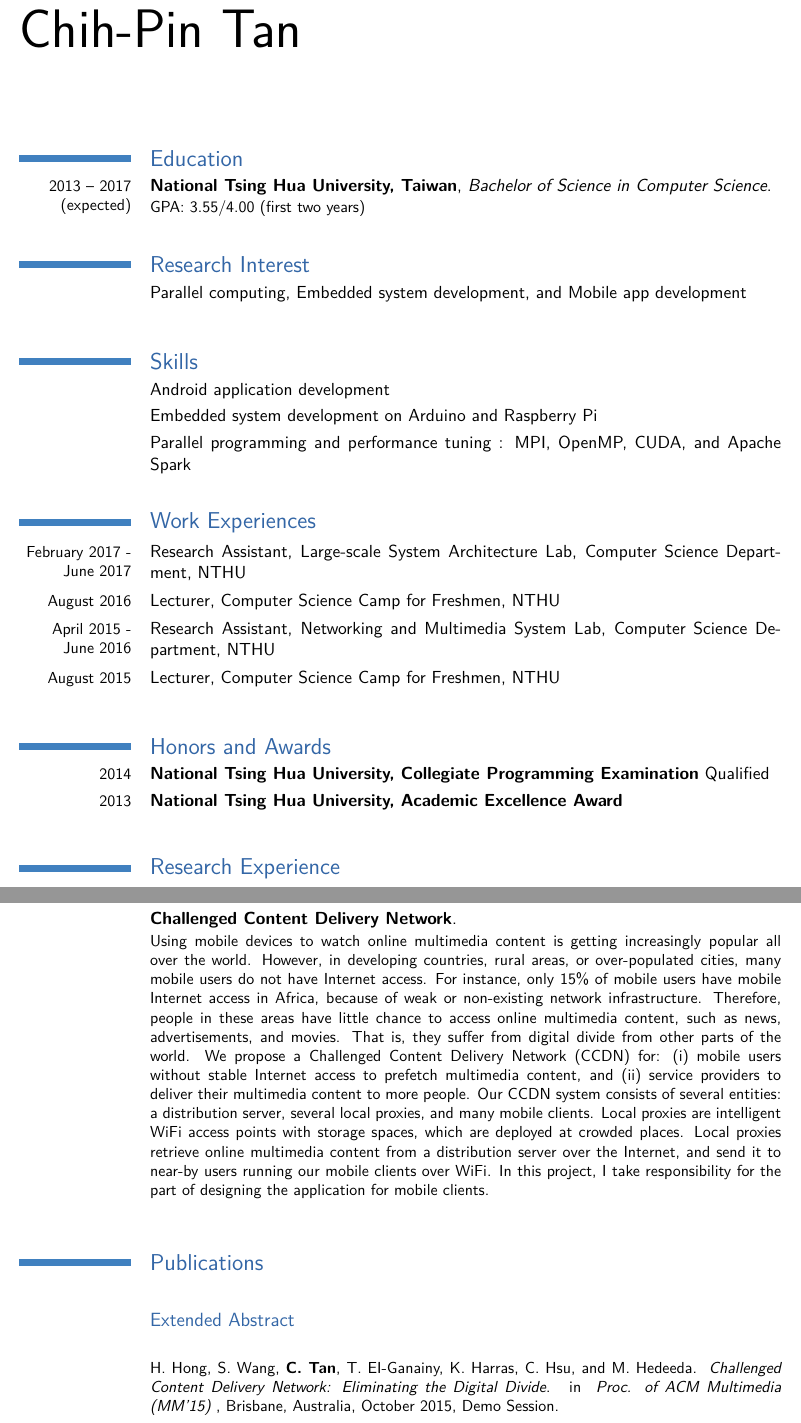
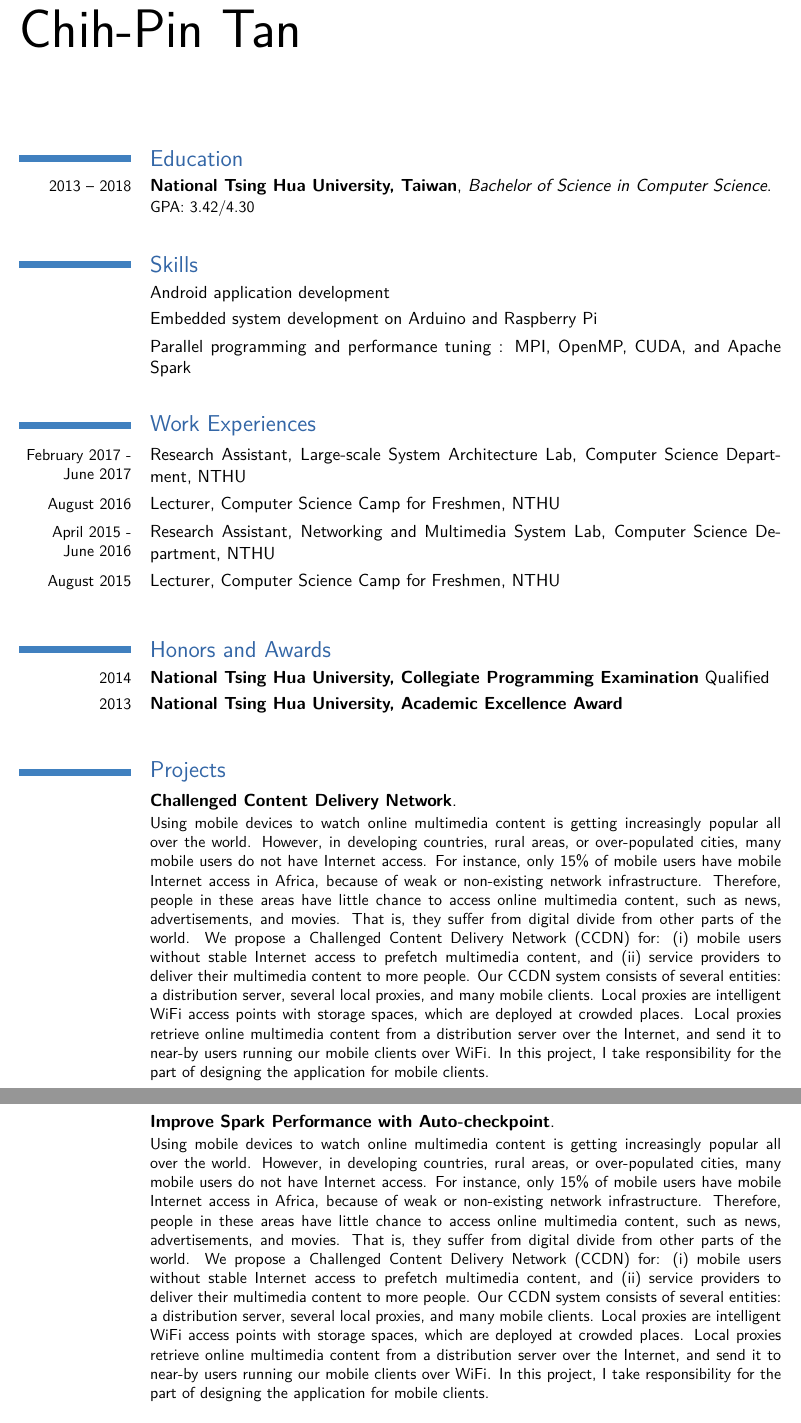
Before and after one commit to tanchihpin0517/CV, a LaTeX CV (Resume_Chih-Pin.tex, which reads about.tex, education.tex, experience.tex): two parts of pages 1 and 2 of 2, joined at a grey line, cut so that both start at the same text. Compiled offline with pdfLaTeX.

Commit message:
Changes to be committed:       modified:   Resume_Chih-Pin.aux       modified:   Resume_Chih-Pin.dvi       modified:   Resume_Chih-Pin.log       modified:   Resume_Chih-Pin.out       modified:   Resume_Chih-Pin.pdf       modified:   Resume_Chih-Pin.tex       modified:   about.tex       modified:   education.tex       modified:   experience.tex

```diff
--- a/about.tex
+++ b/about.tex
@@ -1,6 +1,12 @@
 % education section
-
-\section{Research Interest}
+%\section{Research Interest}
 %\cventry{September 2013 -- 2015 (expected)}{National Tsing Hua University, Taiwan}{Master of Science in Computer Science}{}{}{}KE
 %\cventry{September 2009 -- June 2013}{National Tsing Hua University, Taiwan}{Bachelor of Science in Computer Science}{}{}{}
-\cvline{}{Parallel computing, Embedded system development, and Mobile app development}
+%\cvline{}{Parallel computing, Embedded system development, and Mobile app development}
+
+% \newpage
+\section{Skills}
+\cvline{}{Android application development}
+\cvline{}{Embedded system development on Arduino and Raspberry Pi}
+\cvline{}{Parallel programming and performance tuning : MPI, OpenMP, CUDA, and
+Apache Spark}
--- a/education.tex
+++ b/education.tex
@@ -3,4 +3,4 @@
 \section{Education}
 %\cventry{September 2013 -- 2015 (expected)}{National Tsing Hua University, Taiwan}{Master of Science in Computer Science}{}{}{}KE
 %\cventry{September 2009 -- June 2013}{National Tsing Hua University, Taiwan}{Bachelor of Science in Computer Science}{}{}{}
-\cventry{2013 -- 2017 (expected)}{National Tsing Hua University, Taiwan}{Bachelor of Science in Computer Science}{}{}{GPA: 3.55/4.00 (first two years)}
+\cventry{2013 -- 2018}{National Tsing Hua University, Taiwan}{Bachelor of Science in Computer Science}{}{}{GPA: 3.42/4.30}
--- a/experience.tex
+++ b/experience.tex
@@ -1,10 +1,3 @@
-% \newpage
-\section{Skills}
-\cvline{}{Android application development}
-\cvline{}{Embedded system development on Arduino and Raspberry Pi}
-\cvline{}{Parallel programming and performance tuning : MPI, OpenMP, CUDA, and
-Apache Spark}
-
 %\section{Skills Spec}
 %\cventry{}{Parallel programming}{}{}{}
 %{All the works are done on the platform with a 12 core cpu.\newline I use (i) MPI to implement and optimize odd-even sort algorithm. (ii) pthread \& openmp to solve N-body problem with Barnes-Hut algorithm, and to generate mandelbrot set. (iii) CUDA to solve All-Pairs-Shortest-Path problem with 3-phase Floyd-Warshall and optimization}
@@ -24,8 +17,11 @@ Apache Spark}
 \cvline{2013}{\textbf{National Tsing Hua University, Academic Excellence Award}}
 
 % \newpage
-\section{Research Experience}
+%\section{Research Experience}
+\section{Projects}
 %\cventry{}{Gamified Crowdsourcing System for Urban Computing}{}{}{}
 %{Gamified Crowdsourcing System for Urban Computing is a porject of trying to solve the problem of taking advantage of crowdsourcing. We design a system containing the server and the mobile game named "Pokemon". We send requests to users, and users can complete the assignment by playing Pokemon game. Users will get reward in any type, such as achievement in the mobile game. For instance, server sends a request of taking a picture of the scene of the car accident to the certain user, and the user shoots it with the camera of Pokemon game and uploads the picture to the server, and then the user will get money in Pokemon game. This project consists of server side and client side. The server side has to solve the accountability problem, make sure requsts will be finished. The client side is the Pokemon game, used to solve the incentive problem. Users receive requests from server and make it with this game. In this project, I take responsibility for designing the Pokemon game}
 \cventry{}{Challenged Content Delivery Network}{}{}{}
 {Using mobile devices to watch online multimedia content is getting increasingly popular all over the world. However, in developing countries, rural areas, or over-populated cities, many mobile users do not have Internet access. For instance, only 15\% of mobile users have mobile Internet access in Africa, because of weak or non-existing network infrastructure. Therefore, people in these areas have little chance to access online multimedia content, such as news, advertisements, and movies. That is, they suffer from digital divide from other parts of the world. We propose a Challenged Content Delivery Network (CCDN) for: (i) mobile users without stable Internet access to prefetch multimedia content, and (ii) service providers to deliver their multimedia content to more people. Our CCDN system consists of several entities: a distribution server, several local proxies, and many mobile clients. Local proxies are intelligent WiFi access points with storage spaces, which are deployed at crowded places. Local proxies retrieve online multimedia content from a distribution server over the Internet, and send it to near-by users running our mobile clients over WiFi. In this project, I take responsibility for the part of designing the application for mobile clients.}\\
+\cventry{}{Improve Spark Performance with Auto-checkpoint}{}{}{}
+{Using mobile devices to watch online multimedia content is getting increasingly popular all over the world. However, in developing countries, rural areas, or over-populated cities, many mobile users do not have Internet access. For instance, only 15\% of mobile users have mobile Internet access in Africa, because of weak or non-existing network infrastructure. Therefore, people in these areas have little chance to access online multimedia content, such as news, advertisements, and movies. That is, they suffer from digital divide from other parts of the world. We propose a Challenged Content Delivery Network (CCDN) for: (i) mobile users without stable Internet access to prefetch multimedia content, and (ii) service providers to deliver their multimedia content to more people. Our CCDN system consists of several entities: a distribution server, several local proxies, and many mobile clients. Local proxies are intelligent WiFi access points with storage spaces, which are deployed at crowded places. Local proxies retrieve online multimedia content from a distribution server over the Internet, and send it to near-by users running our mobile clients over WiFi. In this project, I take responsibility for the part of designing the application for mobile clients.}\\
```
Also changed, not shown: Resume_Chih-Pin.tex (+1 -1 lines), Resume_Chih-Pin.pdf, 4 other files.
